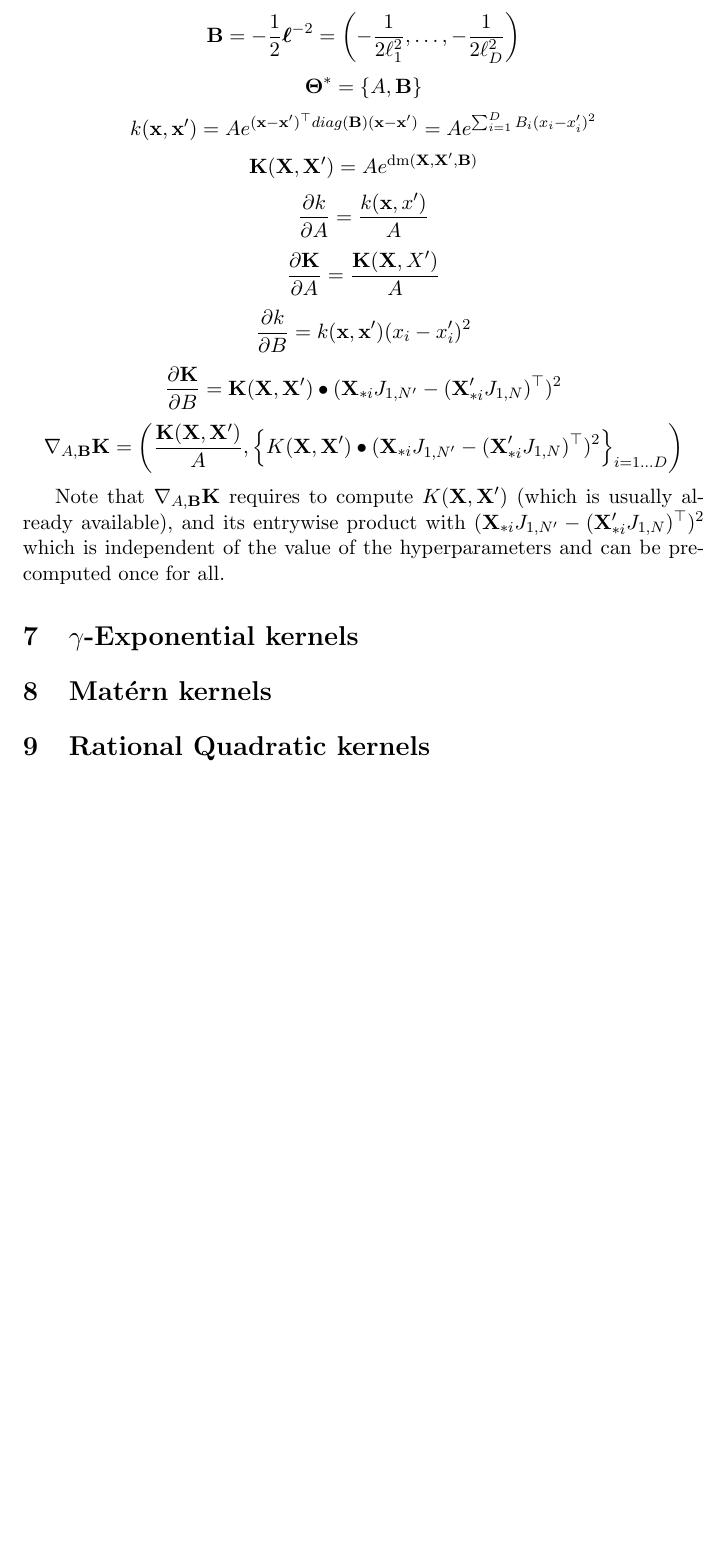
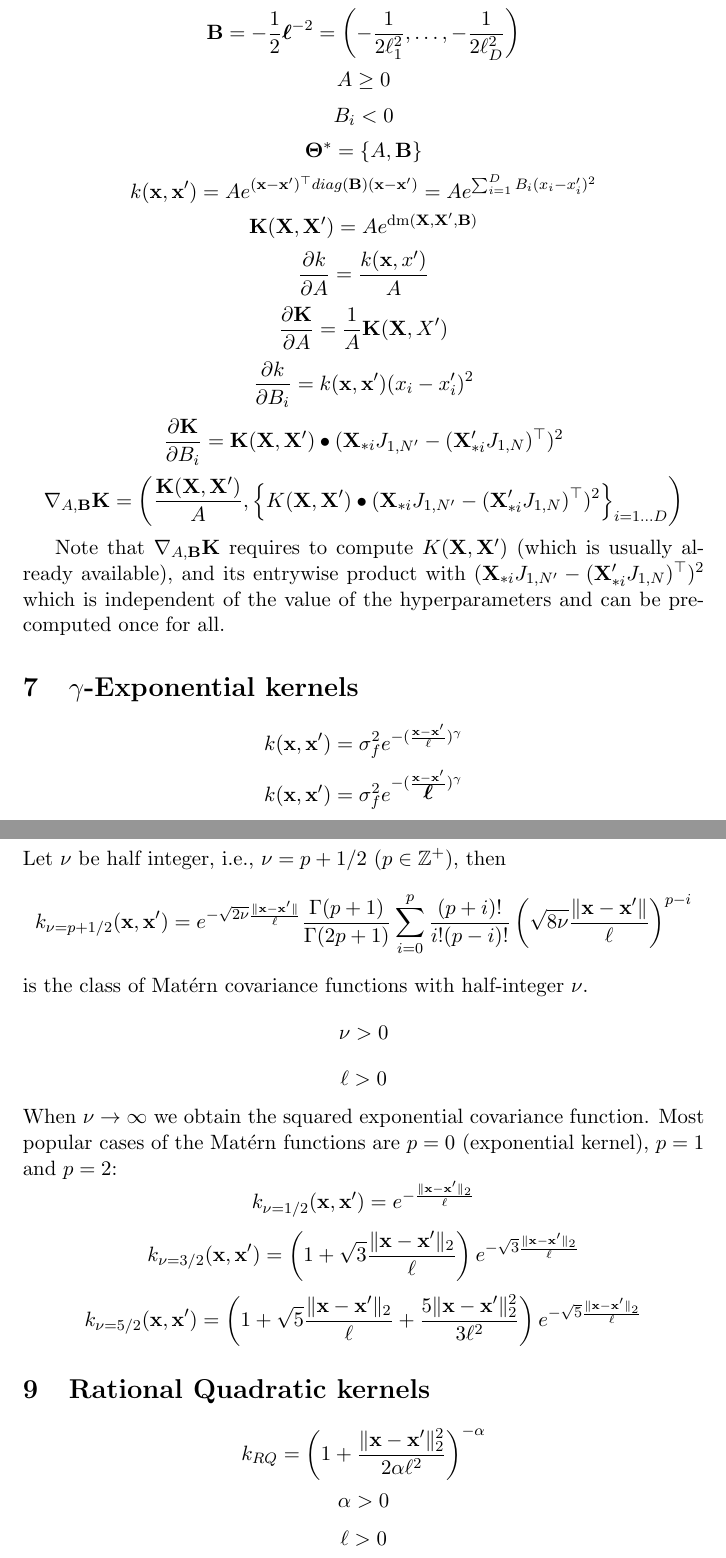
Before and after one commit to PyMVPA/PyMVPA, a LaTeX document (doc/math/kernels.tex): part of page 8 of 8 before the commit and two parts of pages 8 and 9 of 9 after it, the two joined at a grey line, cut so that both start at the same text, the shorter picture padded with empty space. Compiled offline with pdfLaTeX.

Commit message:
DOC: added gamma-exponential, Matern and Rational Quadratic kernels +minor fixes

```diff
--- a/doc/math/kernels.tex
+++ b/doc/math/kernels.tex
@@ -258,14 +263,16 @@ $$\mathbf{\Theta} = \{ \sigma_f, \ELL\}$$
 $$A = \sigma_f$$
 $$\mathbf{B} = -\frac{1}{2}\ELL^{-2} =
 \left(-\frac{1}{2\ell_1^2},\ldots,-\frac{1}{2\ell_D^2} \right)$$
+$$A \ge 0$$
+$$B_i < 0$$
 $$\mathbf{\Theta}^* = \{ A, \mathbf{B}\}$$
 $$k(\x,\x') = A e^{(\x-\x')^{\top} diag(\mathbf{B}) (\x-\x')} = A
 e^{\sum_{i=1}^D B_i (x_i - x'_i)^2}$$
 $$\K(\X,\X') = A e^{\dm(\X,\X',\mathbf{B})}$$
 $$\frac{\partial k}{\partial A} = \frac{k(\x,x')}{A}$$
-$$\frac{\partial \K}{\partial A} = \frac{\K(\X,X')}{A}$$
-$$\frac{\partial k}{\partial B} = k(\x,\x') (x_i -x'_i)^2$$
-$$\frac{\partial \K}{\partial B} = \K(\X,\X') \bullet
+$$\frac{\partial \K}{\partial A} = \frac{1}{A}\K(\X,X')$$
+$$\frac{\partial k}{\partial B_i} = k(\x,\x') (x_i -x'_i)^2$$
+$$\frac{\partial \K}{\partial B_i} = \K(\X,\X') \bullet
 (\X_{*i}J_{1,N'}- (\X'_{*i}J_{1,N})^{\top})^2$$
 $$\nabla_{A,\mathbf{B}} \K = \left(\frac{\K(\X,\X')}{A}, \left\{ K(\X,\X')
   \bullet (\X_{*i}J_{1,N'}- (\X'_{*i}J_{1,N})^{\top})^2 \right\}_{i=1
@@ -278,9 +285,39 @@ of the value of the hyperparameters and can be precomputed once for
 all.
 
 \section{$\gamma$-Exponential kernels}
+$$k(\x,\x') = \sigma_f^2 e^{-(\frac{\x-\x'}{\ell})^\gamma}$$
+$$k(\x,\x') = \sigma_f^2 e^{-(\frac{\x-\x'}{\ELL})^\gamma}$$
 
 \section{Mat\'ern kernels}
+%% $$k_{\mbox{Mat\'ern}}(\x,\x') = \frac{2^{1-\nu}}{\Gamma(\nu)} \left(\sqrt{2\nu} \frac{\|\x-\x'\|_2}{\ell}\right)^{\nu} \K_{\nu}\left(\sqrt{2}\nu \frac{\|\x-\x'\|_2}{\ell} \right)$$
+%% $$\ell > 0$$
+%% $$\nu > 0$$
+%% where $K_{\nu}$ is a modified Bessel function (REMOVE?).
+Let $\nu$ be half integer, i.e., $\nu = p + 1/2$ ($p \in
+\mathbb{Z}^+$), then
+$$k_{\nu=p+1/2}(\x,\x') = e^{-\sqrt{2\nu}\frac{\|\x-\x'\|}{\ell}}
+\frac{\Gamma(p+1)}{\Gamma(2p+1)} \sum_{i=0}^p
+\frac{(p+i)!}{i!(p-i)!}\left(\sqrt{8\nu}\frac{\|\x-\x'\|}{\ell}\right)^{p-i}$$
+is the class of Mat\'ern covariance functions with half-integer $\nu$.
+$$\nu > 0$$
+$$\ell > 0$$
+When $\nu \rightarrow \infty$ we obtain the squared exponential
+covariance function. Most popular cases of the Mat\'ern functions are
+$p=0$ (exponential kernel), $p=1$ and $p=2$:
+$$k_{\nu=1/2}(\x,\x') = e^{-\frac{\|\x-\x'\|_2}{\ell}}$$
+$$k_{\nu=3/2}(\x,\x') = \left(1+\sqrt{3}\frac{\|\x-\x'\|_2}{\ell}
+\right) e^{-\sqrt{3}\frac{\|\x-\x'\|_2}{\ell}}$$
+$$k_{\nu=5/2}(\x,\x') = \left(1+\sqrt{5}\frac{\|\x-\x'\|_2}{\ell}
+ + \frac{5\|\x-\x'\|_2^2}{3\ell^2}\right)
+e^{-\sqrt{5}\frac{\|\x-\x'\|_2}{\ell}}$$
+
 
 \section{Rational Quadratic kernels}
+$$k_{RQ} = \left(1+\frac{\|\x-\x'\|_2^2}{2\alpha\ell^2}
+\right)^{-\alpha}$$
+$$\alpha > 0$$
+$$\ell > 0$$
+
+
 
 \end{document}
```
Also changed, not shown: doc/math/kernels.tex (49 more changed lines).
